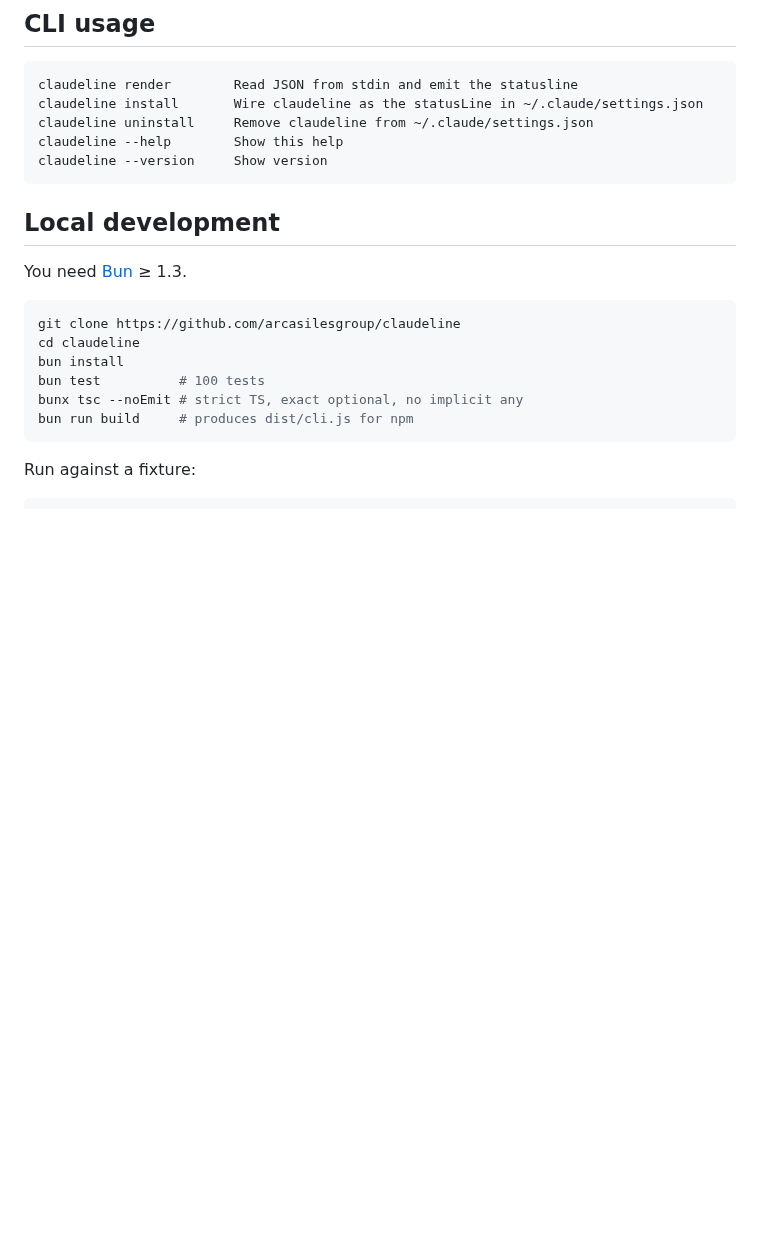
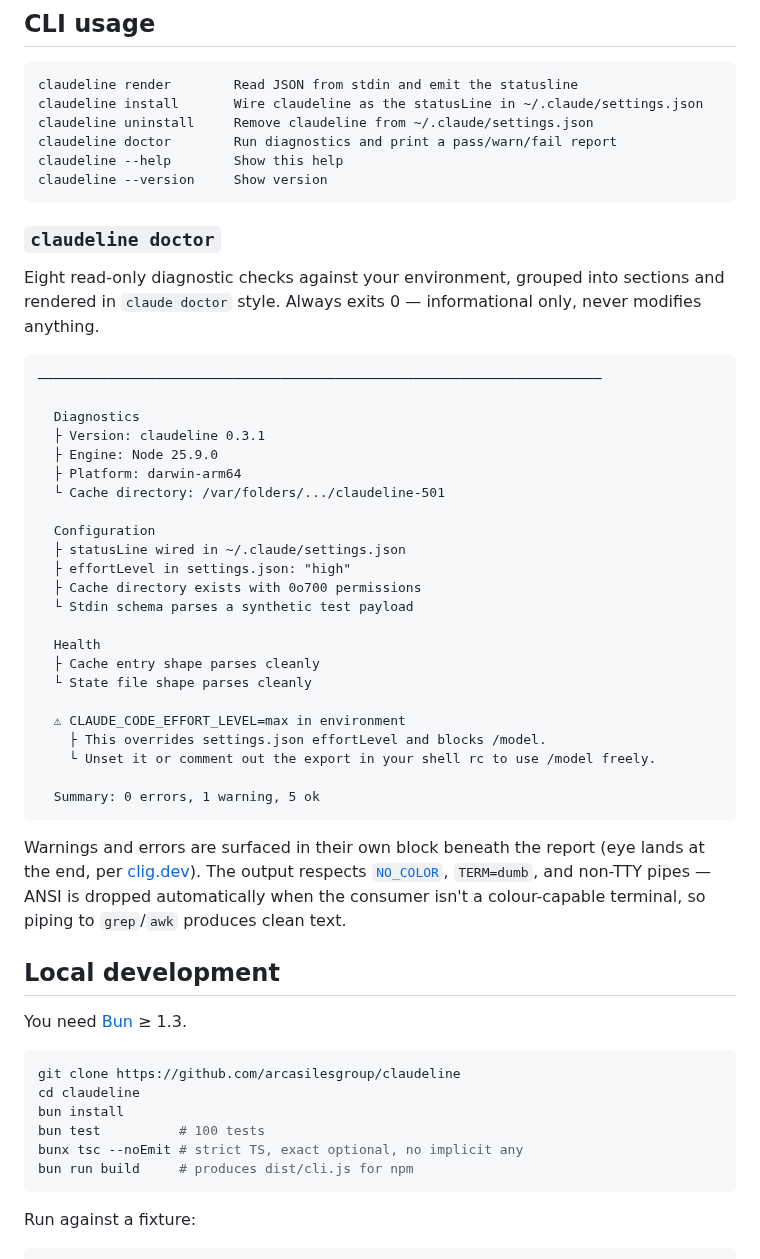
Before and after one commit to arcasilesgroup/claudeline, a Markdown page: README.md, the part around one of its changes. Drawn GitHub-style; blank space fills up the shorter version.

````diff
--- a/README.md
+++ b/README.md
@@ -185,9 +189,51 @@ than `api.anthropic.com`.
 claudeline render        Read JSON from stdin and emit the statusline
 claudeline install       Wire claudeline as the statusLine in ~/.claude/settings.json
 claudeline uninstall     Remove claudeline from ~/.claude/settings.json
+claudeline doctor        Run diagnostics and print a pass/warn/fail report
 claudeline --help        Show this help
 claudeline --version     Show version
 ```
+
+### `claudeline doctor`
+
+Eight read-only diagnostic checks against your environment, grouped into
+sections and rendered in `claude doctor` style. Always exits 0 —
+informational only, never modifies anything.
+
+```text
+────────────────────────────────────────────────────────────────────────
+
+  Diagnostics
+  ├ Version: claudeline 0.3.1
+  ├ Engine: Node 25.9.0
+  ├ Platform: darwin-arm64
+  └ Cache directory: /var/folders/.../claudeline-501
+
+  Configuration
+  ├ statusLine wired in ~/.claude/settings.json
+  ├ effortLevel in settings.json: "high"
+  ├ Cache directory exists with 0o700 permissions
+  └ Stdin schema parses a synthetic test payload
+
+  Health
+  ├ Cache entry shape parses cleanly
+  └ State file shape parses cleanly
+
+  ⚠ CLAUDE_CODE_EFFORT_LEVEL=max in environment
+    ├ This overrides settings.json effortLevel and blocks /model.
+    └ Unset it or comment out the export in your shell rc to use /model freely.
+
+  Summary: 0 errors, 1 warning, 5 ok
+```
+
+Warnings and errors are surfaced in their own block beneath the report
+(eye lands at the end, per [clig.dev][]). The output respects
+[`NO_COLOR`][nocolor], `TERM=dumb`, and non-TTY pipes — ANSI is dropped
+automatically when the consumer isn't a colour-capable terminal, so
+piping to `grep`/`awk` produces clean text.
+
+[clig.dev]: https://clig.dev/
+[nocolor]: https://no-color.org/
 
 ## Local development
 
````
Also changed, not shown: other parts of README.md (+5 -1 lines), CHANGELOG.md (+28 -0 lines), docs/remotion/README.md (+18 -11 lines), docs/demo-cli.gif (added), docs/demo-statusline.gif (added), docs/demo.gif (deleted), 14 other files.
